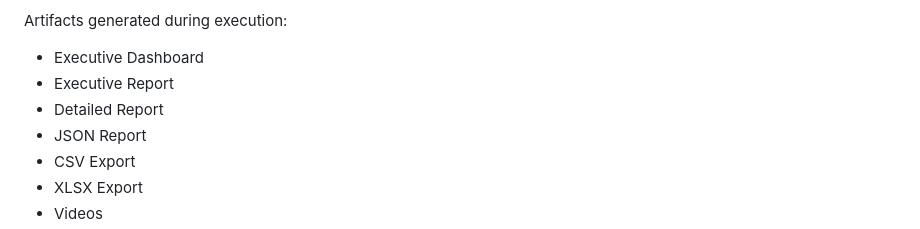
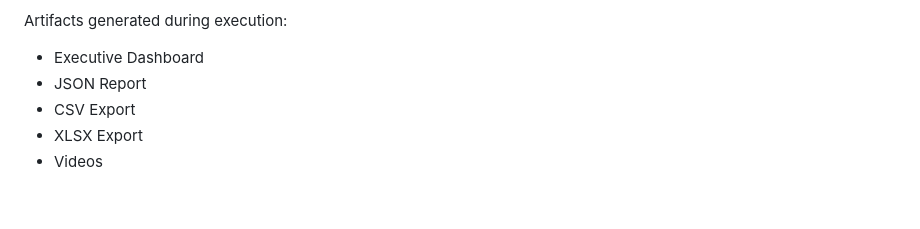
Before and after one commit to LuisBokor/bugbank-quality-engineering-framework, a Markdown page: README.md, the part around the change. GitHub-like rendering; blank space fills up the shorter version.

```diff
--- a/README.md
+++ b/README.md
@@ -32,8 +32,6 @@ Latest full execution:
 Artifacts generated during execution:
 
 - Executive Dashboard
-- Executive Report
-- Detailed Report
 - JSON Report
 - CSV Export
 - XLSX Export
```
